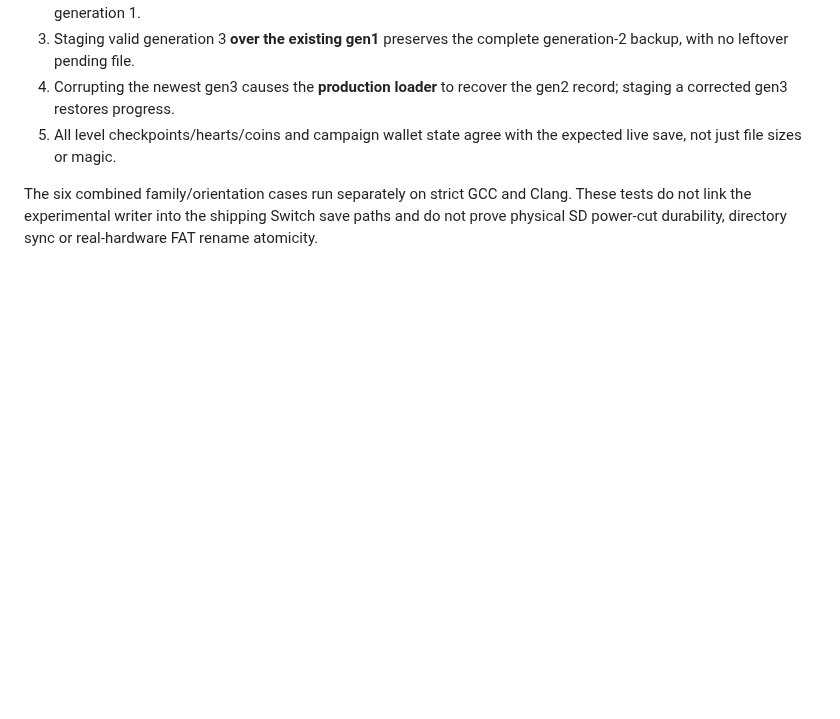
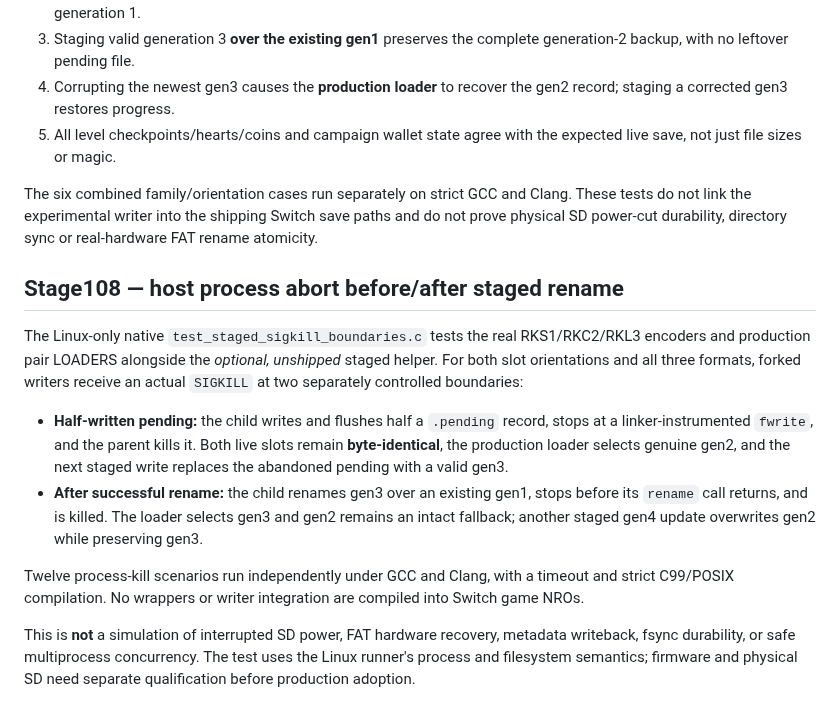
Before and after one commit to stanmasked/rikitu-zavodnye-tropy, a Markdown page: switch_graphical/README.md, the part around the change. Drawn GitHub-style; blank space fills up the shorter version.

Commit message:
docs(stage108): SIGKILL interruption test boundaries and hardware limits

```diff
--- a/switch_graphical/README.md
+++ b/switch_graphical/README.md
@@ -1409,3 +1409,32 @@ The six combined family/orientation cases run separately on strict GCC
 and Clang. These tests do not link the experimental writer into the
 shipping Switch save paths and do not prove physical SD power-cut
 durability, directory sync or real-hardware FAT rename atomicity.
+
+
+## Stage108 — host process abort before/after staged rename
+
+The Linux-only native `test_staged_sigkill_boundaries.c` tests the
+real RKS1/RKC2/RKL3 encoders and production pair LOADERS alongside the
+*optional, unshipped* staged helper. For both slot orientations and
+all three formats, forked writers receive an actual `SIGKILL` at two
+separately controlled boundaries:
+
+* **Half-written pending:** the child writes and flushes half a
+  `.pending` record, stops at a linker-instrumented `fwrite`,
+  and the parent kills it. Both live slots remain **byte-identical**,
+  the production loader selects genuine gen2, and the next staged
+  write replaces the abandoned pending with a valid gen3.
+* **After successful rename:** the child renames gen3 over an existing
+  gen1, stops before its `rename` call returns, and is killed. The
+  loader selects gen3 and gen2 remains an intact fallback; another
+  staged gen4 update overwrites gen2 while preserving gen3.
+
+Twelve process-kill scenarios run independently under GCC and Clang,
+with a timeout and strict C99/POSIX compilation. No wrappers or writer
+integration are compiled into Switch game NROs.
+
+This is **not** a simulation of interrupted SD power, FAT hardware
+recovery, metadata writeback, fsync durability, or safe multiprocess
+concurrency. The test uses the Linux runner's process and filesystem
+semantics; firmware and physical SD need separate qualification before
+production adoption.
```
